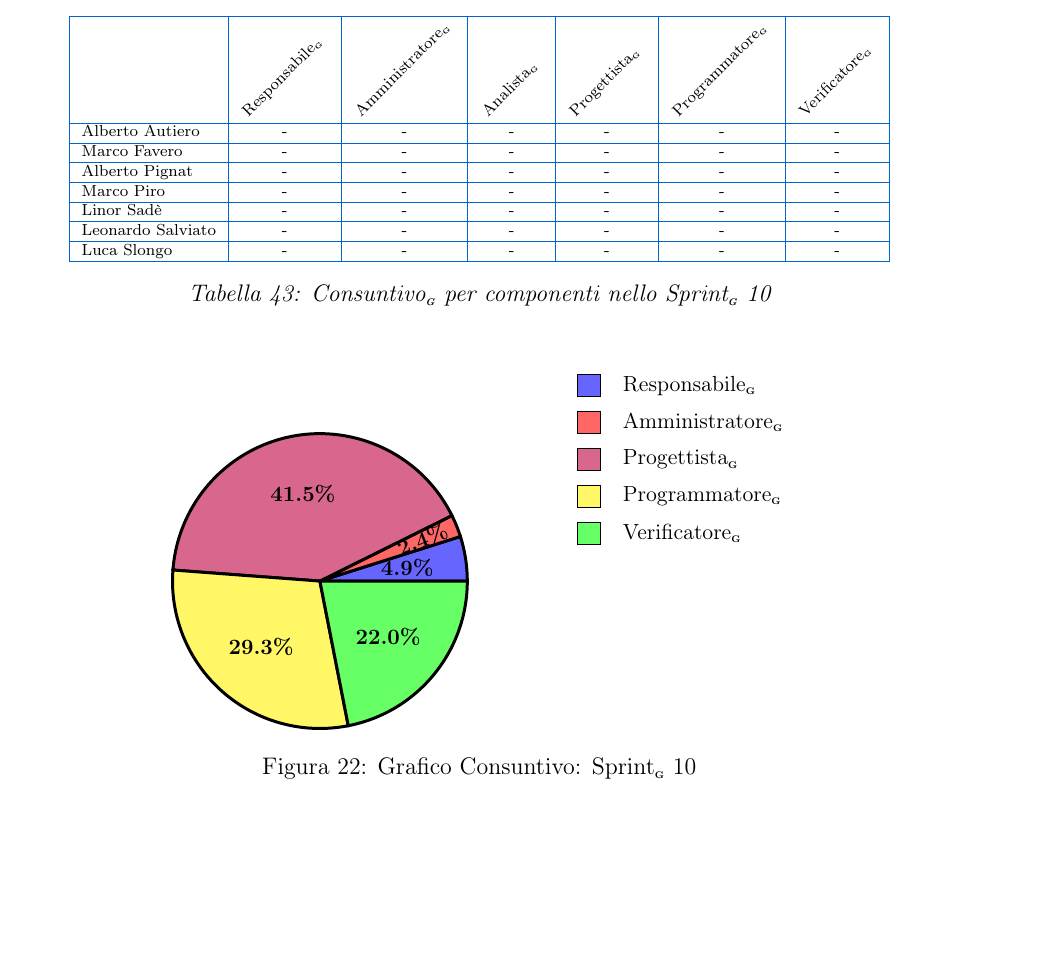
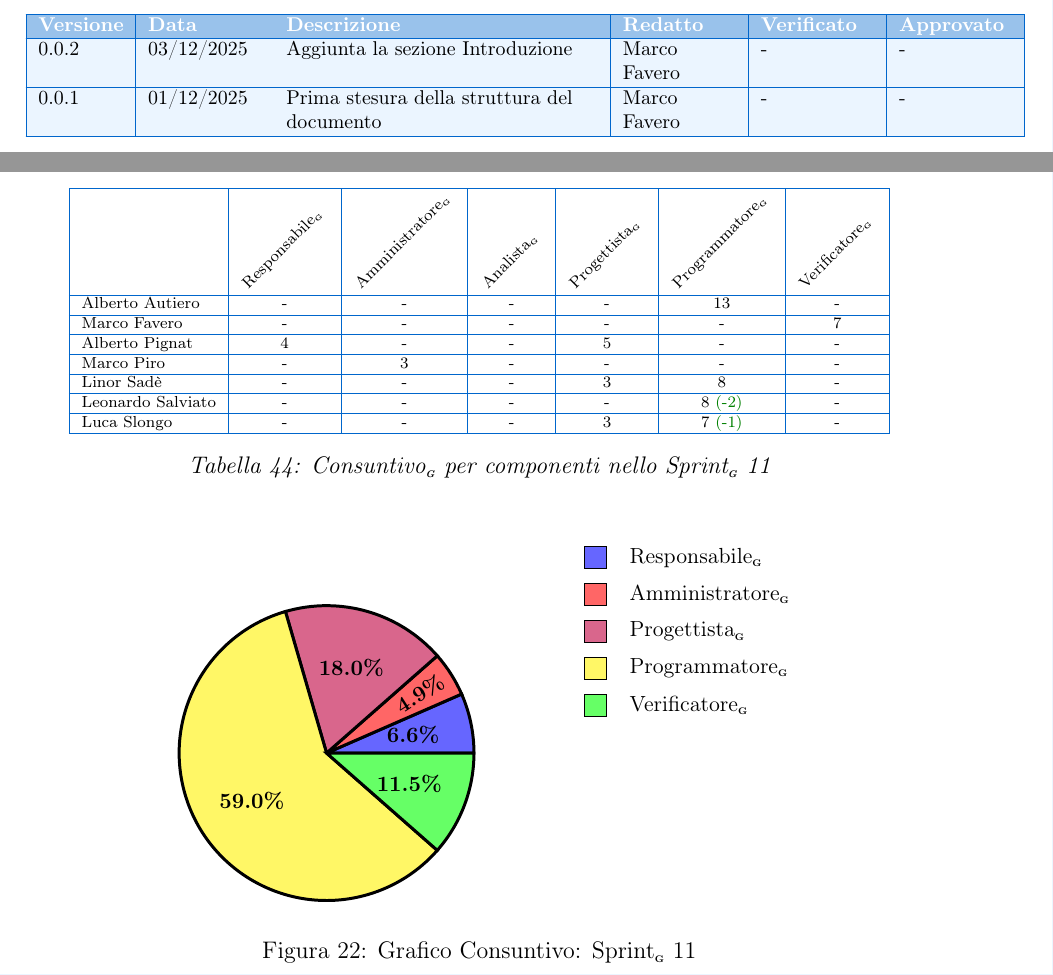
Before and after one commit to BugBustersUnipd/DocumentazioneSWE, a LaTeX document (PB/PIANO DI PROGETTO/Piano di progetto.tex): part of page 54 of 55 before the commit and two parts of pages 3 and 55 of 56 after it, the two joined at a grey line, cut at the place of the change, the shorter picture padded with empty space. Compiled offline with pdfLaTeX.

Commit message:
Finito sprint 11
Finito sprint 11

```diff
--- a/PB/PIANO DI PROGETTO/Piano di progetto.tex
+++ b/PB/PIANO DI PROGETTO/Piano di progetto.tex
@@ -124,3 +126,8 @@ Il Piano di Progetto\pediceG riporta il riepilogo delle attività effettuate e q
+\hline
+\rowcolor{primaryblue!40}
+\textbf{\color{white} Versione} & \textbf{\color{white} Data} & \textbf{\color{white} Descrizione} & \textbf{\color{white} Redatto} & \textbf{\color{white} Verificato} & \textbf{\color{white} Approvato} \\
+\hline
+\endhead
 \rowcolor{secondaryblue!10}1.3.2 & 30/03/2026 & Redatta la pianificazione dello sprint\pediceG 11 & Alberto Autiero & - & - \\
 \hline
 \rowcolor{secondaryblue!10}1.3.1 & 23/03/2026 & Redatta la pianificazione dello sprint\pediceG 10 & Alberto Autiero & - & - \\
@@ -3217,53 +3225,53 @@ Luca Slongo & - & - & - & 3 & 8 & -\\
 \hline
  & \rotatebox{45}{Responsabile\pediceG} & \rotatebox{45}{Amministratore\pediceG} & \rotatebox{45}{Analista\pediceG} & \rotatebox{45}{Progettista\pediceG} & \rotatebox{45}{Programmatore\pediceG} & \rotatebox{45}{Verificatore\pediceG} \\
 \hline
-Alberto Autiero & - & - & - & - & - &  - \\
-\hline
-Marco Favero & - & - & - & - & - & - \\
-\hline
-Alberto Pignat & - & - & - & - & - & - \\
-\hline
-Marco Piro & - & - & - & - & - & - \\
-\hline
-Linor Sadè & - & - & - & - & - & - \\
-\hline
-Leonardo Salviato & - & - & - & - & - & -\\
-\hline
-Luca Slongo & - & - & - & - & - & -\\
-\hline
-\end{tabular}
-\caption{Consuntivo\pediceG per componenti nello Sprint\pediceG 10}
-\label{tab:consuntivo-sprint10}
+Alberto Autiero & - & - & - & - & 13 &  - \\
+\hline
+Marco Favero & - & - & - & - & - & 7 \\
+\hline
+Alberto Pignat & 4 & - & - & 5 & - & - \\
+\hline
+Marco Piro & - &  3 & - & - & - & - \\
+\hline
+Linor Sadè & - & - & - & 3 & 8 & - \\
+\hline
+Leonardo Salviato & - & - & - & - &  8 \textcolor{green!50!black}{(-2)}& -\\
+\hline
+Luca Slongo & - & - & - & 3 & 7 \textcolor{green!50!black}{(-1)} & -\\
+\hline
+\end{tabular}
+\caption{Consuntivo\pediceG per componenti nello Sprint\pediceG 11}
+\label{tab:consuntivo-sprint11}
 \end{table}
 
 \begin{figure}[H]
 \centering
 \begin{tikzpicture}[scale=1.3]
-  % Calcolo delle percentuali (41 ore totali)
-  % Responsabile: 4.88% (17.6°)
+  % Calcolo delle percentuali (61 ore totali)
+  % Responsabile: 6.56% (23.6°)
   \draw[fill=blue!60, draw=black, line width=1.5pt]
-    (0,0) -- (2,0) arc (0:17.6:2) -- cycle;
-  \node at (8.8:1.2) {\small\bfseries 4.9\%};
-
-  % Amministratore: 2.44% (8.8° cumulative: 17.6° -> 26.4°)
+    (0,0) -- (2,0) arc (0:23.6:2) -- cycle;
+  \node at (11.8:1.2) {\small\bfseries 6.6\%};
+
+  % Amministratore: 4.92% (17.7° cumulative: 23.6° -> 41.3°)
   \draw[fill=red!60, draw=black, line width=1.5pt]
-    (0,0) -- (17.6:2) arc (17.6:26.4:2) -- cycle;
-  \node[rotate=22.0] at (22.0:1.5) {\small\bfseries 2.4\%};
-
-  % Progettista: 41.46% (149.3° cumulative: 26.4° -> 175.7°)
+    (0,0) -- (23.6:2) arc (23.6:41.3:2) -- cycle;
+  \node[rotate=32.45] at (32.45:1.5) {\small\bfseries 4.9\%};
+
+  % Progettista: 18.03% (64.9° cumulative: 41.3° -> 106.2°)
   \draw[fill=purple!60, draw=black, line width=1.5pt]
-    (0,0) -- (26.4:2) arc (26.4:175.7:2) -- cycle;
-  \node at (101.05:1.2) {\small\bfseries 41.5\%};
-
-  % Programmatore: 29.27% (105.4° cumulative: 175.7° -> 281.1°)
+    (0,0) -- (41.3:2) arc (41.3:106.2:2) -- cycle;
+  \node at (73.75:1.2) {\small\bfseries 18.0\%};
+
+  % Programmatore: 59.02% (212.5° cumulative: 106.2° -> 318.7°)
   \draw[fill=yellow!60, draw=black, line width=1.5pt]
-    (0,0) -- (175.7:2) arc (175.7:281.1:2) -- cycle;
-  \node at (228.4:1.2) {\small\bfseries 29.3\%};
-
-  % Verificatore: 21.95% (79.0° cumulative to 360°)
+    (0,0) -- (106.2:2) arc (106.2:318.7:2) -- cycle;
+  \node at (212.45:1.2) {\small\bfseries 59.0\%};
+
+  % Verificatore: 11.48% (41.3° cumulative to 360°)
   \draw[fill=green!60, draw=black, line width=1.5pt]
-    (0,0) -- (281.1:2) arc (281.1:360:2) -- cycle;
-  \node at (320.55:1.2) {\small\bfseries 22.0\%};
+    (0,0) -- (318.7:2) arc (318.7:360:2) -- cycle;
+  \node at (339.35:1.2) {\small\bfseries 11.5\%};
 
   % Legenda (5 ruoli)
   \draw[fill=blue!60, draw=black] (3.5, 2.5) rectangle (3.8, 2.8);
@@ -3281,8 +3289,8 @@ Luca Slongo & - & - & - & - & - & -\\
   \draw[fill=green!60, draw=black] (3.5, 0.5) rectangle (3.8, 0.8);
   \node[anchor=west, font=\small] at (4, 0.65) {Verificatore\pediceG};
 \end{tikzpicture}
-\caption{Grafico Consuntivo: Sprint\pediceG 10}
-\label{fig:grafico-consuntivo-sprint10}
+\caption{Grafico Consuntivo: Sprint\pediceG 11}
+\label{fig:grafico-consuntivo-sprint11}
 \end{figure}
 
 \newpage
```
Also changed, not shown: PB/PIANO DI PROGETTO/Piano di progetto.pdf, PB/PIANO DI PROGETTO/Piano di progetto.tex (78 more changed lines).
